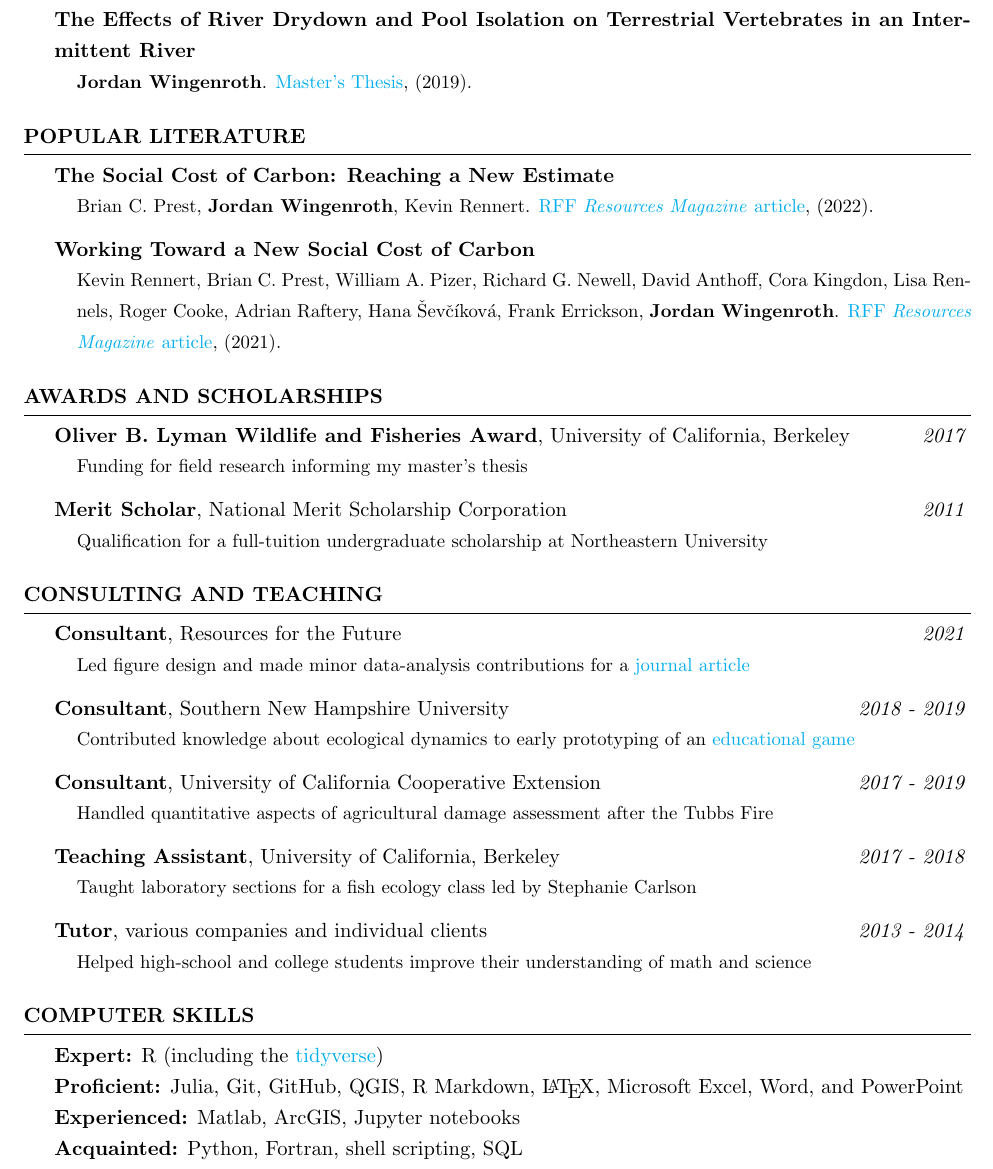
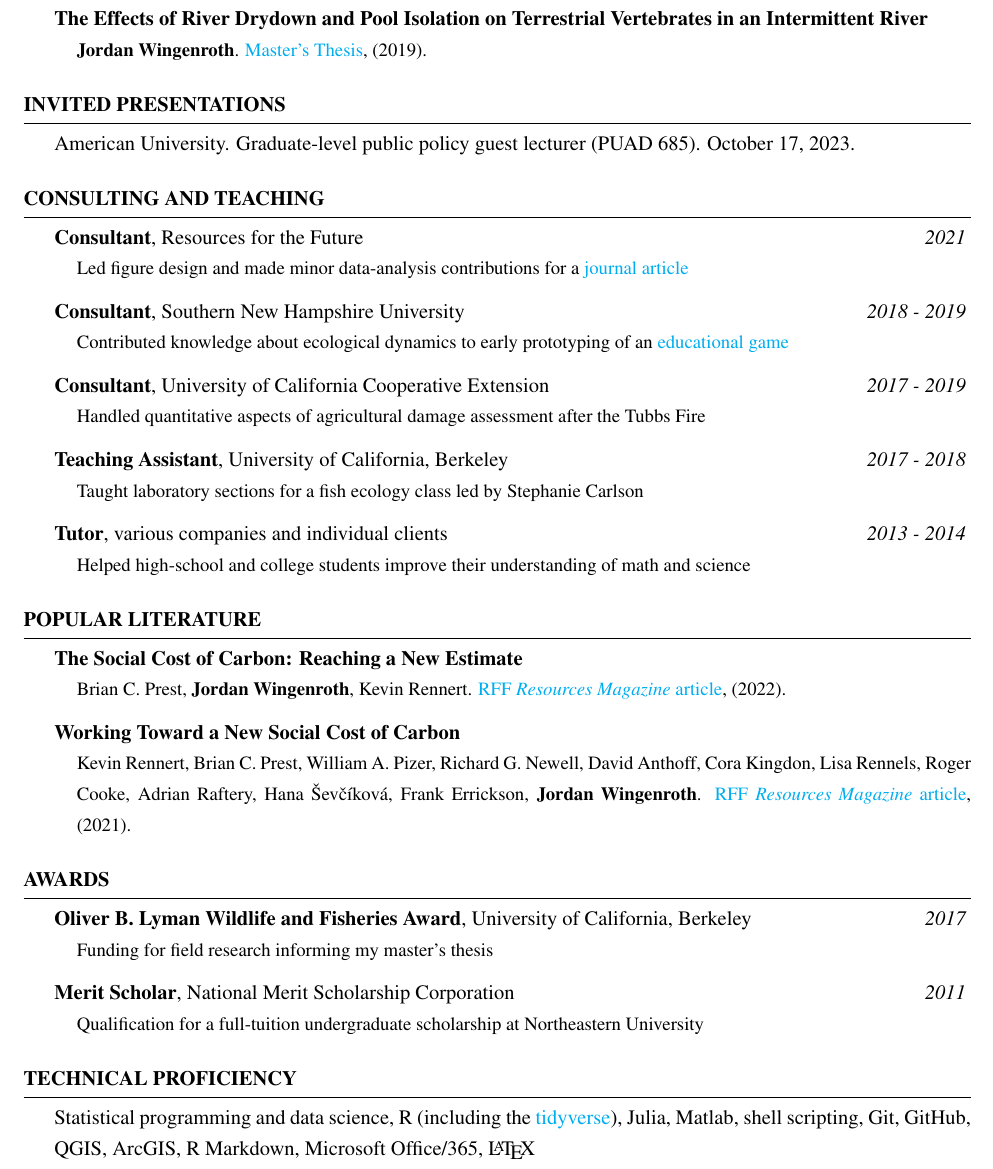
Before and after one commit to jmwingenroth/Overleaf-CV, a LaTeX CV (CV.tex, which reads resume.cls): part of page 2 of 2, cut so that both start at the same text. Compiled offline with pdfLaTeX.

Commit message:
Add AU guest lecture Also revised skills and changed font

```diff
--- a/CV.tex
+++ b/CV.tex
@@ -122,43 +122,12 @@
 
 \end{rSection}
 
-\begin{rSection}{Popular Literature}
+\begin{rSection}{Invited Presentations}
 
-{\bf The Social Cost of Carbon: Reaching a New Estimate}
-\vspace{-7pt}
-\begin{adjustwidth}{12pt}{}
-{\small Brian C. Prest, \textbf{Jordan Wingenroth}, Kevin Rennert. \href{https://www.resources.org/archives/the-social-cost-of-carbon-reaching-a-new-estimate/}{RFF \textit{Resources Magazine} article}, (2022).}
-\end{adjustwidth}
-
-{\bf Working Toward a New Social Cost of Carbon}
-\vspace{-7pt}
-\begin{adjustwidth}{12pt}{}
-{\small Kevin Rennert, Brian C. Prest, William A. Pizer, Richard G. Newell, David Anthoff, Cora Kingdon, Lisa Rennels, Roger Cooke, Adrian Raftery, Hana \v{S}ev\v{c}\'{i}kov\'{a}, Frank Errickson, \textbf{Jordan Wingenroth}. \href{https://www.resources.org/archives/working-toward-a-new-social-cost-of-carbon/}{RFF \textit{Resources Magazine} article}, (2021).}
-\end{adjustwidth}
+{American University. Graduate-level public policy guest lecturer (PUAD 685). October 17, 2023.}
 
 \end{rSection}
 
-
-\begin{rSection}{Awards and Scholarships}
-{\bf Oliver B. Lyman Wildlife and Fisheries Award}{, University of California, Berkeley
-} \hfill{\em 2017}
-\vspace{-7pt}
-\begin{adjustwidth}{12pt}{}
-{\small Funding for field research informing my master's thesis}
-\end{adjustwidth}
-{\bf Merit Scholar}{, National Merit Scholarship Corporation
-} \hfill{\em 2011}
-\vspace{-7pt}
-\begin{adjustwidth}{12pt}{}
-{\small Qualification for a full-tuition undergraduate scholarship at Northeastern University}
-\end{adjustwidth}
-
-\end{rSection}
-
-
-%--------------------------------------------------------------------------------
-%    ACTIVITIES
-%-----------------------------------------------------------------------------------------------
 \begin{rSection}{Consulting and teaching}
 %--copy and paste this region  if you need more--
 {\bf Consultant}{, Resources for the Future} \hfill {\em 2021}
@@ -188,14 +157,49 @@
 \end{adjustwidth}
 %--copy and paste this region  if you need more--
 \end{rSection}
+
+\begin{rSection}{Popular Literature}
+
+{\bf The Social Cost of Carbon: Reaching a New Estimate}
+\vspace{-7pt}
+\begin{adjustwidth}{12pt}{}
+{\small Brian C. Prest, \textbf{Jordan Wingenroth}, Kevin Rennert. \href{https://www.resources.org/archives/the-social-cost-of-carbon-reaching-a-new-estimate/}{RFF \textit{Resources Magazine} article}, (2022).}
+\end{adjustwidth}
+
+{\bf Working Toward a New Social Cost of Carbon}
+\vspace{-7pt}
+\begin{adjustwidth}{12pt}{}
+{\small Kevin Rennert, Brian C. Prest, William A. Pizer, Richard G. Newell, David Anthoff, Cora Kingdon, Lisa Rennels, Roger Cooke, Adrian Raftery, Hana \v{S}ev\v{c}\'{i}kov\'{a}, Frank Errickson, \textbf{Jordan Wingenroth}. \href{https://www.resources.org/archives/working-toward-a-new-social-cost-of-carbon/}{RFF \textit{Resources Magazine} article}, (2021).}
+\end{adjustwidth}
+
+\end{rSection}
+
+
+\begin{rSection}{Awards}
+{\bf Oliver B. Lyman Wildlife and Fisheries Award}{, University of California, Berkeley
+} \hfill{\em 2017}
+\vspace{-7pt}
+\begin{adjustwidth}{12pt}{}
+{\small Funding for field research informing my master's thesis}
+\end{adjustwidth}
+{\bf Merit Scholar}{, National Merit Scholarship Corporation
+} \hfill{\em 2011}
+\vspace{-7pt}
+\begin{adjustwidth}{12pt}{}
+{\small Qualification for a full-tuition undergraduate scholarship at Northeastern University}
+\end{adjustwidth}
+
+\end{rSection}
+
+
+%--------------------------------------------------------------------------------
+%    ACTIVITIES
+%-----------------------------------------------------------------------------------------------
 %----------------------------------------------------------------------------------------
 %	SKILLS SECTION
 %----------------------------------------------------------------------------------------
-\begin{rSection}{Computer Skills}
-{\bf Expert:}{ R (including the \href{https://www.tidyverse.org}{tidyverse})}\\
-{\bf Proficient:}{ Julia, Git, GitHub, QGIS, R Markdown, \LaTeX, Microsoft Excel, Word, and PowerPoint}\\
-{\bf Experienced:}{ Matlab, ArcGIS, Jupyter notebooks}\\
-{\bf Acquainted:}{ Python, Fortran, shell scripting, SQL}
+\begin{rSection}{Technical Proficiency}
+{Statistical programming and data science, R (including the \href{https://www.tidyverse.org}{tidyverse}), Julia, Matlab, shell scripting, Git, GitHub, QGIS, ArcGIS, R Markdown,  Microsoft Office/365, \LaTeX}\\
 \end{rSection}
 
 \end{document}----------------------------
--- a/resume.cls
+++ b/resume.cls
@@ -25,6 +25,8 @@
 \usepackage[parfill]{parskip} % Remove paragraph indentation
 \usepackage{array} % Required for boldface (\bf and \bfseries) tabular columns
 \usepackage{ifthen} % Required for ifthenelse statements
+\usepackage[T1]{fontenc}
+\usepackage{mathptmx}
 
 \pagestyle{empty} % Suppress page numbers
 
```
